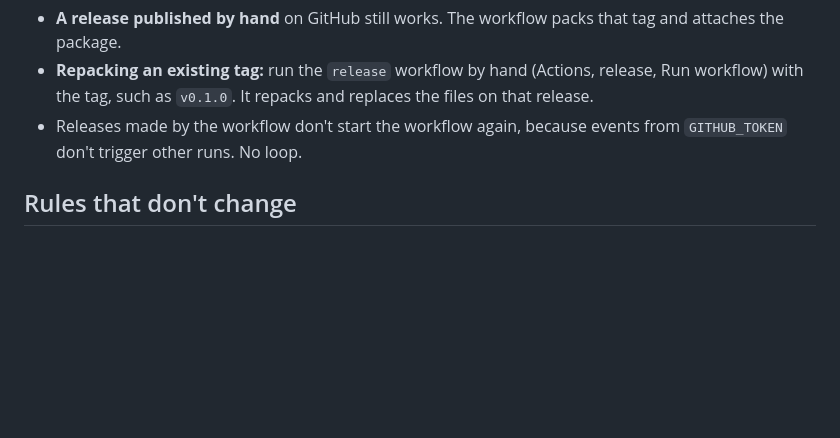
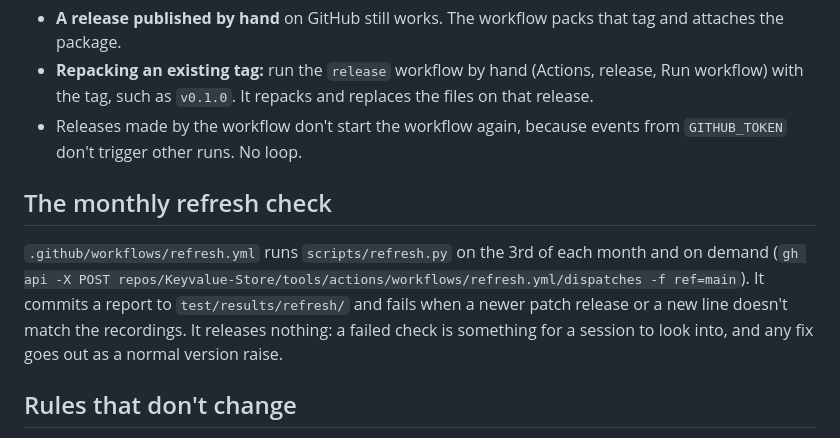
Before and after one commit to Keyvalue-Store/tools, a Markdown page: RELEASING.md, the part around the change. GitHub-like rendering; blank space fills up the shorter version.

Commit message:
Document the refresh check
Co-Authored-By: Claude Opus 5.5 <noreply@anthropic.com>
Claude-Session: https://claude.ai/code/session_01Waif9mnuTNCExcUs7LzqgQ

```diff
--- a/RELEASING.md
+++ b/RELEASING.md
@@ -105,6 +105,15 @@ never made, so the same version goes out on the next green run.
 - Releases made by the workflow don't start the workflow again, because
   events from `GITHUB_TOKEN` don't trigger other runs. No loop.
 
+## The monthly refresh check
+
+`.github/workflows/refresh.yml` runs `scripts/refresh.py` on the 3rd of each
+month and on demand (`gh api -X POST repos/Keyvalue-Store/tools/actions/workflows/refresh.yml/dispatches -f ref=main`).
+It commits a report to `test/results/refresh/` and fails when a newer patch
+release or a new line doesn't match the recordings. It releases nothing: a
+failed check is something for a session to look into, and any fix goes out
+as a normal version raise.
+
 ## Rules that don't change
 
 - The owner doesn't publish releases, interim or final. Never ask him to. If
```
Also changed, not shown: CLAUDE.md (+2 -2 lines), 1 other file.
